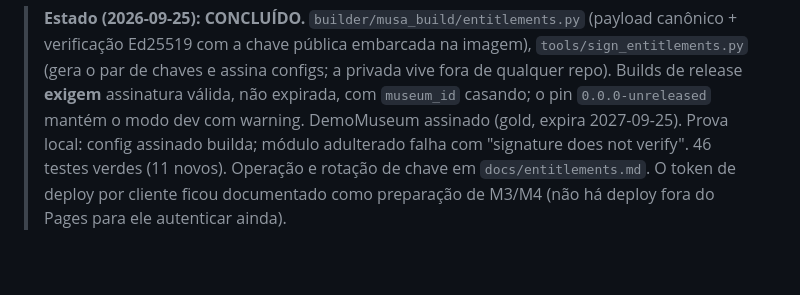
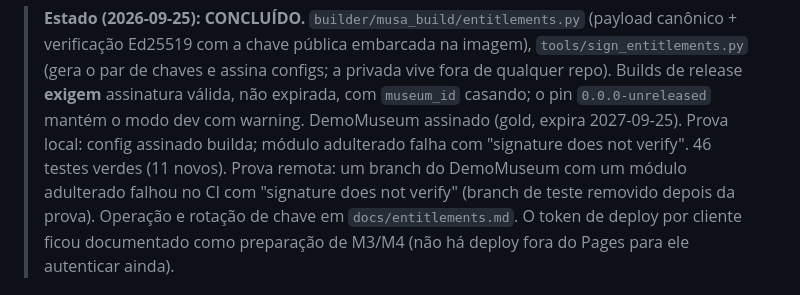
Before and after one commit to Agua-Games/Musa_app-service, a Markdown page: docs/M1_plano.md, the part around the change. Drawn GitHub-style; blank space fills up the shorter version.

Commit message:
docs: record the remote tamper proof for m1.2

```diff
--- a/docs/M1_plano.md
+++ b/docs/M1_plano.md
@@ -83,7 +83,9 @@ estáticos; um item `draft` não existe em `api/items/` (nem como arquivo).
 > expirada, com `museum_id` casando; o pin `0.0.0-unreleased` mantém o modo dev com
 > warning. DemoMuseum assinado (gold, expira 2027-09-25). Prova local: config
 > assinado builda; módulo adulterado falha com "signature does not verify".
-> 46 testes verdes (11 novos). Operação e rotação de chave em `docs/entitlements.md`.
+> 46 testes verdes (11 novos). Prova remota: um branch do DemoMuseum com um módulo
+> adulterado falhou no CI com "signature does not verify" (branch de teste removido
+> depois da prova). Operação e rotação de chave em `docs/entitlements.md`.
 > O token de deploy por cliente ficou documentado como preparação de M3/M4 (não há
 > deploy fora do Pages para ele autenticar ainda).
 
```
